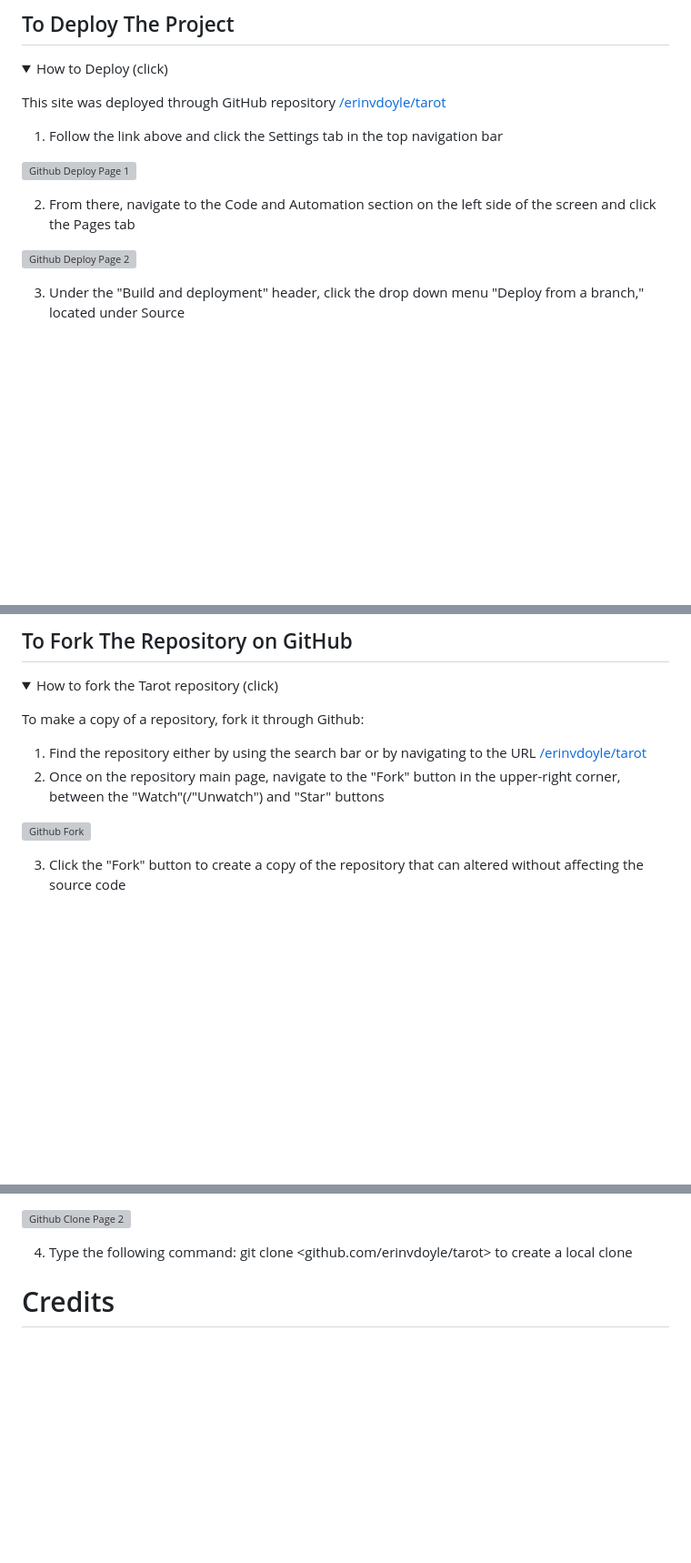
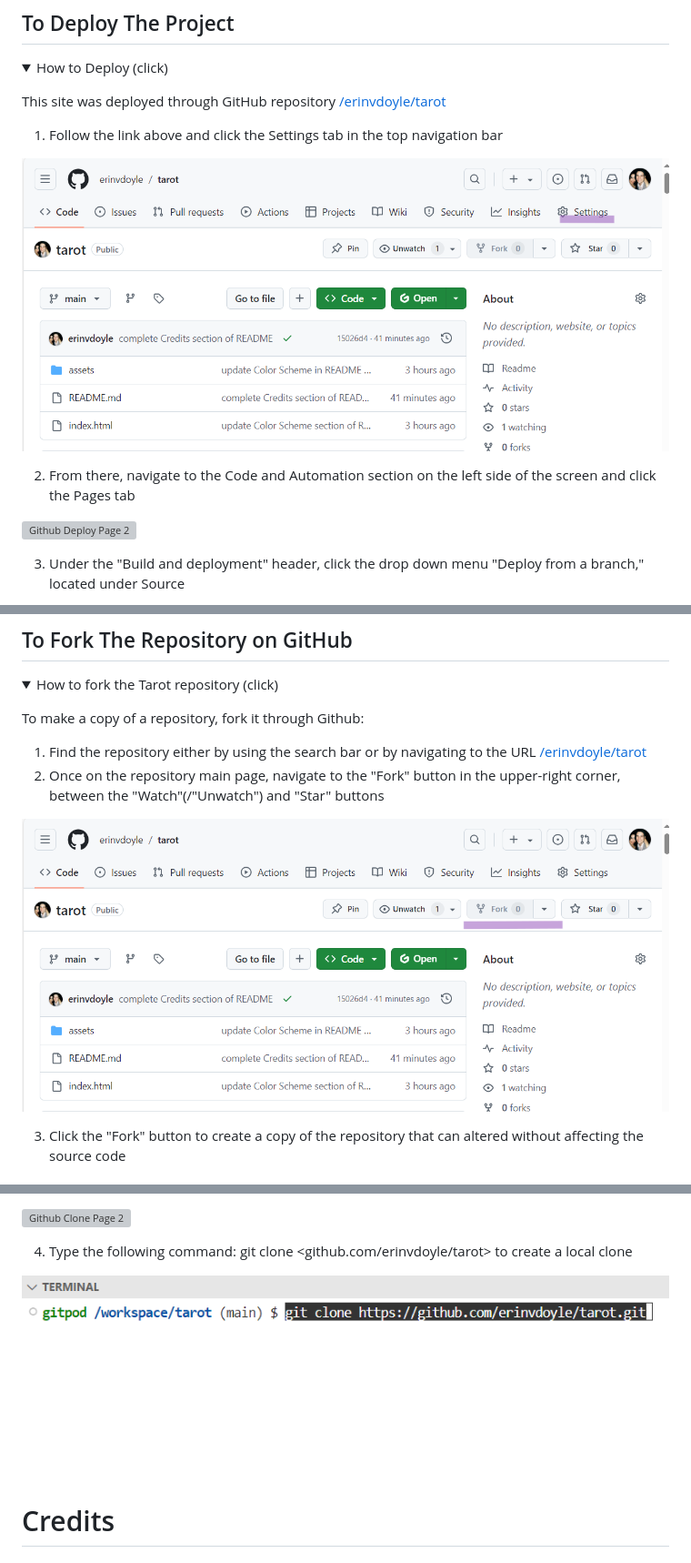
Before and after one commit to erinvdoyle/tarot, a Markdown page: README.md, 3 parts joined by grey strips. Shown: that part at 91% size. Drawn GitHub-style; pictures changed too: assets/documentation/clone3.png (added); folded sections open; blank space fills up the shorter version; grey boxes are pictures that could not be loaded.

Commit message:
fix typos and import final clone photo for github section of README

```diff
--- a/README.md
+++ b/README.md
@@ -618,7 +618,7 @@ This site was deployed through GitHub repository [/erinvdoyle/tarot](https://git
 
 1. Follow the link above and click the Settings tab in the top navigation bar
 
-![Github Deploy Page 1](../tarot/assets/documentation/deploy1.png)
+![Github Deploy Page 1](assets/documentation/deploy1.png)
 
 2. From there, navigate to the Code and Automation section on the left side of the screen and click the Pages tab
 
@@ -646,7 +646,7 @@ To make a copy of a repository, fork it through Github:
 1. Find the repository either by using the search bar or by navigating to the URL [/erinvdoyle/tarot](https://github.com/erinvdoyle/tarot)
 2. Once on the repository main page, navigate to the "Fork" button in the upper-right corner, between the "Watch"(/"Unwatch") and "Star" buttons
 
-![Github Fork](tarot/assets/documentation/fork.png)
+![Github Fork](assets/documentation/fork.png)
 
 3. Click the "Fork" button to create a copy of the repository that can altered without affecting the source code
 </p>
@@ -670,6 +670,8 @@ To clone the repository of this site:
  ![Github Clone Page 2](assets/documentation/clone2.png)
 
 4. Type the following command: git clone <github.com/erinvdoyle/tarot> to create a local clone
+
+![Github Clone Page 2](assets/documentation/clone3.png)
 </p>
 </details>
 
```
Also changed, not shown: other parts of README.md (+1 -1 lines).
